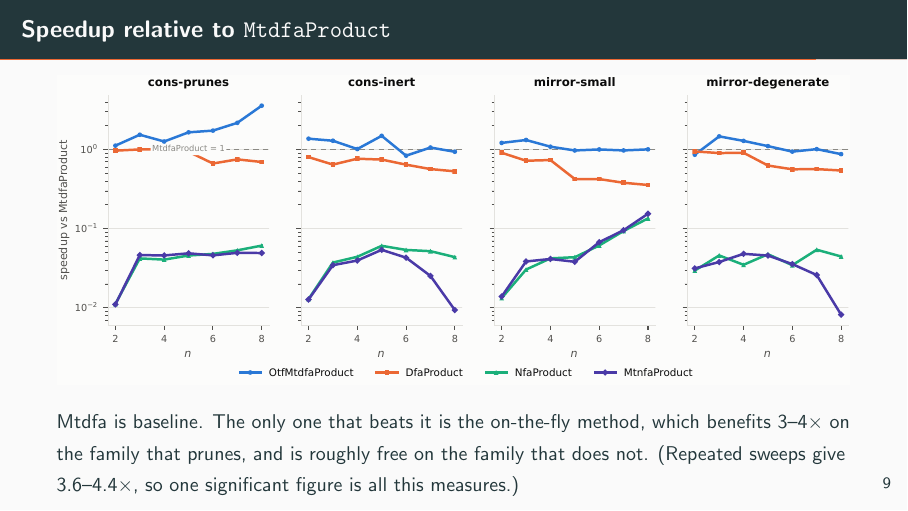
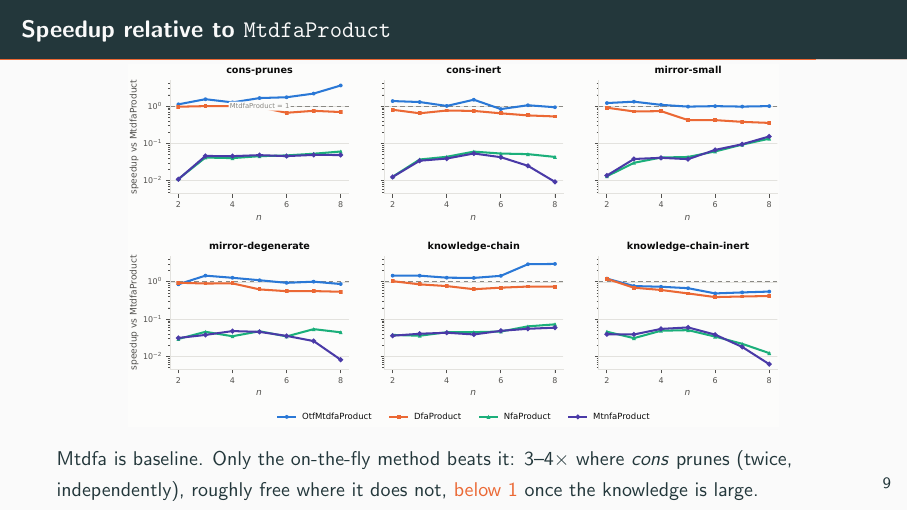
Before and after one commit to nadav-alon/ltlf-external-knowledge, LaTeX slides (docs/presentation/slides/slides.tex): page 13 of 14. The pictures show the PDF file docs/presentation/slides/slides.pdf that the author committed with the source.

Commit message:
presentation: put the two new families in the speedup chart too
The knowledge families were added to the structural figure but not the
speedup one, so the deck showed how big their product gets and never what it
costs. fig_speedup is now 2x3 over all six comparable families.

Worth the space because the pair says two things the original four cannot:

- knowledge-chain reproduces the 3-4x on-the-fly win on a family built for a
  different reason, so the headline result is no longer resting on
  cons-prunes alone.
- knowledge-chain-inert is the only panel where otf TRENDS DOWN with n,
  reaching 0.55x. Large non-pruning knowledge is its worst case, and now the
  chart shows it rather than the caption asserting it.

parity-t3 stays out: its declared realizability is known wrong, which is a
separate objection from its tier. The t2 pair is in, because tier governs the
external ltlfsynt claim and a cross-method ratio makes no expressibility
claim at all.

Caption trimmed to two lines so the figure can stay large enough to read
projected -- at three lines the last one clipped off the frame.

Co-Authored-By: Claude Opus 5 <noreply@anthropic.com>

```diff
--- a/docs/presentation/slides/slides.tex
+++ b/docs/presentation/slides/slides.tex
@@ -240,11 +240,12 @@ dependent outputs: none
 \end{frame}
 
 \begin{frame}{Speedup relative to \texttt{MtdfaProduct}}
+  \vspace{-2mm}
   \begin{center}
-    \includegraphics[width=\textwidth]{figures/speedup.pdf}
+    \includegraphics[width=0.82\textwidth]{figures/speedup.pdf}
   \end{center}
-  \vspace{-1mm}
-  {\small Mtdfa is baseline. The only one that beats it is the on-the-fly method, which benefits {3--4$\times$} on the family that prunes, and is roughly free on the family that does not. (Repeated sweeps give 3.6--4.4$\times$, so one significant figure is all this measures.)}
+  \vspace{-2mm}
+  {\small Mtdfa is baseline. Only the on-the-fly method beats it: {3--4$\times$} where $\cons$ prunes (twice, independently), roughly free where it does not, \alert{below $1$} once the knowledge is large.}
 \end{frame}
 
 \begin{frame}{How big is the knowledge?}
```
Also changed, not shown: docs/presentation/slides/slides.pdf, 1 other file.
